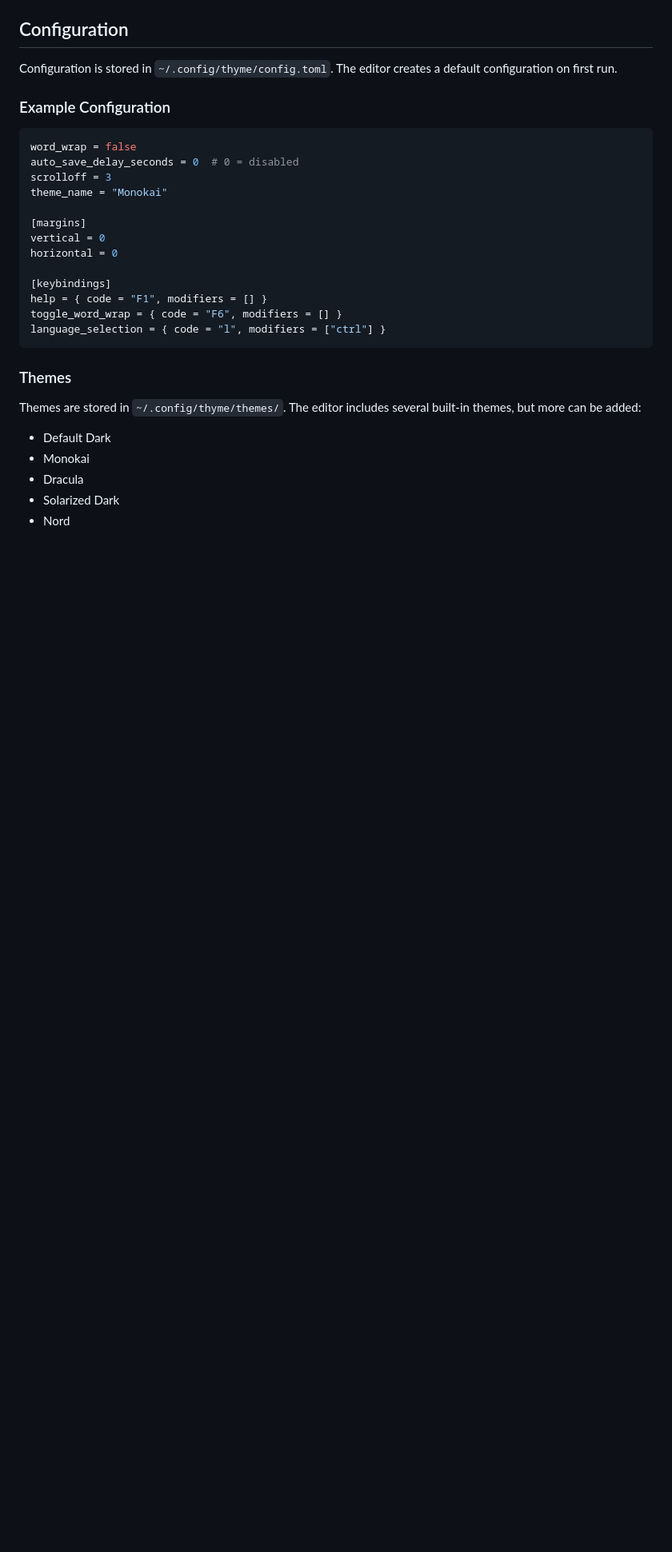
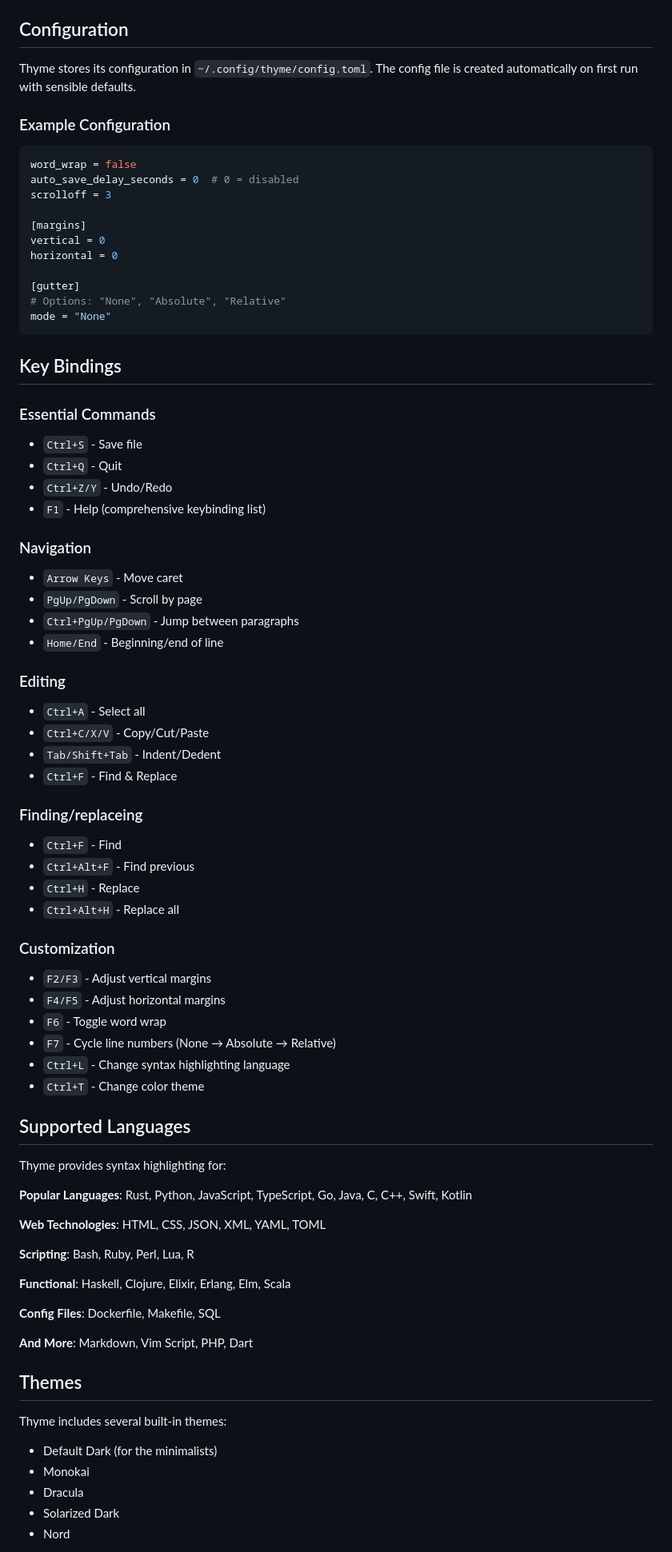
Before and after one commit to ThymeKeeper/thyme, a Markdown page: README.md, the part around one of its changes. Shown at 80% size. Rendered like a GitHub page; blank space fills up the shorter version.

````diff
--- a/README.md
+++ b/README.md
@@ -76,7 +54,7 @@ thyme myfile.rs
 
 ## Configuration
 
-Configuration is stored in `~/.config/thyme/config.toml`. The editor creates a default configuration on first run.
+Thyme stores its configuration in `~/.config/thyme/config.toml`. The config file is created automatically on first run with sensible defaults.
 
 ### Example Configuration
 
@@ -84,22 +62,70 @@ Configuration is stored in `~/.config/thyme/config.toml`. The editor creates a d
 word_wrap = false
 auto_save_delay_seconds = 0  # 0 = disabled
 scrolloff = 3
-theme_name = "Monokai"
 
 [margins]
 vertical = 0
 horizontal = 0
 
-[keybindings]
-help = { code = "F1", modifiers = [] }
-toggle_word_wrap = { code = "F6", modifiers = [] }
-language_selection = { code = "l", modifiers = ["ctrl"] }
+[gutter]
+# Options: "None", "Absolute", "Relative"
+mode = "None"
 ```
 
-### Themes
+## Key Bindings
 
-Themes are stored in `~/.config/thyme/themes/`. The editor includes several built-in themes, but more can be added:
-- Default Dark
+### Essential Commands
+- `Ctrl+S`           - Save file
+- `Ctrl+Q`           - Quit
+- `Ctrl+Z/Y`         - Undo/Redo
+- `F1`               - Help (comprehensive keybinding list)
+
+### Navigation
+- `Arrow Keys`       - Move caret
+- `PgUp/PgDown`      - Scroll by page
+- `Ctrl+PgUp/PgDown` - Jump between paragraphs
+- `Home/End`         - Beginning/end of line
+
+### Editing
+- `Ctrl+A`           - Select all
+- `Ctrl+C/X/V`       - Copy/Cut/Paste
+- `Tab/Shift+Tab`    - Indent/Dedent
+- `Ctrl+F`           - Find & Replace
+
+### Finding/replaceing
+- `Ctrl+F`           - Find
+- `Ctrl+Alt+F`       - Find previous
+- `Ctrl+H`           - Replace
+- `Ctrl+Alt+H`       - Replace all
+
+### Customization
+- `F2/F3`            - Adjust vertical margins
+- `F4/F5`            - Adjust horizontal margins
+- `F6`               - Toggle word wrap
+- `F7`               - Cycle line numbers (None → Absolute → Relative)
+- `Ctrl+L`           - Change syntax highlighting language
+- `Ctrl+T`           - Change color theme
+
+## Supported Languages
+
+Thyme provides syntax highlighting for:
+
+**Popular Languages**: Rust, Python, JavaScript, TypeScript, Go, Java, C, C++, Swift, Kotlin
+
+**Web Technologies**: HTML, CSS, JSON, XML, YAML, TOML
+
+**Scripting**: Bash, Ruby, Perl, Lua, R
+
+**Functional**: Haskell, Clojure, Elixir, Erlang, Elm, Scala
+
+**Config Files**: Dockerfile, Makefile, SQL
+
+**And More**: Markdown, Vim Script, PHP, Dart
+
+## Themes
+
+Thyme includes several built-in themes:
+- Default Dark (for the minimalists)
 - Monokai
 - Dracula
 - Solarized Dark
````
Also changed, not shown: other parts of README.md (+44 -86 lines).
